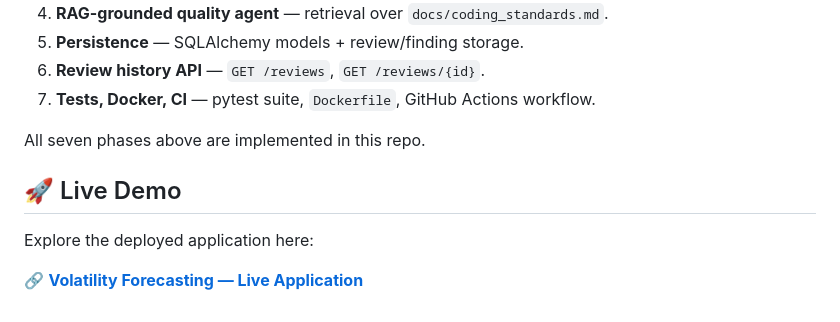
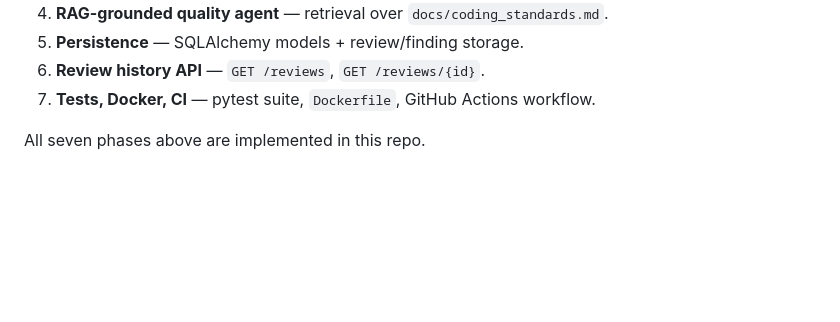
Before and after one commit to deepankb2003/CodeToGuard_AI, a Markdown page: README.md, the part around the change. Rendered like a GitHub page; blank space fills up the shorter version.

Commit message:
Remove live demo section from README
Removed the live demo section from the README.

```diff
--- a/README.md
+++ b/README.md
@@ -94,9 +94,3 @@ See [`.env.example`](.env.example) for the full list — the important ones:
 7. **Tests, Docker, CI** — pytest suite, `Dockerfile`, GitHub Actions workflow.
 
 All seven phases above are implemented in this repo.
-
-## 🚀 Live Demo
-
-Explore the deployed application here:
-
-🔗 [**Volatility Forecasting — Live Application**](https://volatility-forecasting.onrender.com/)
```
